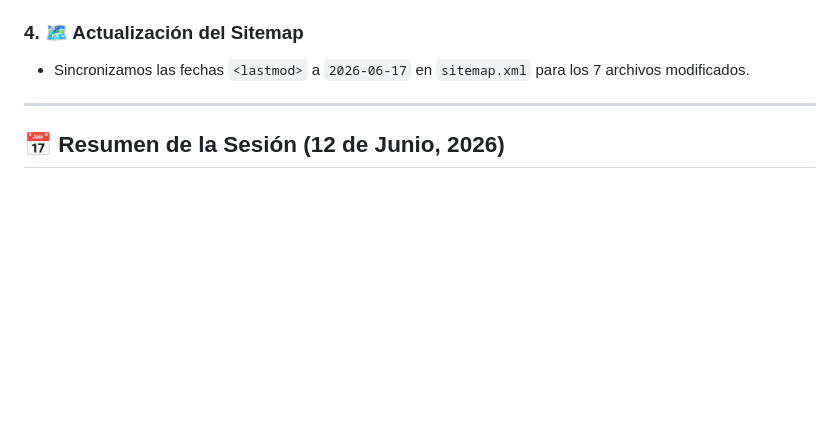
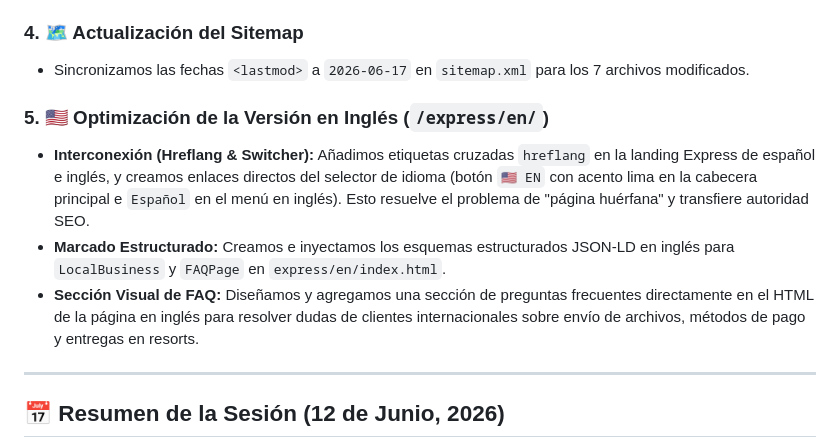
Before and after one commit to omarellano/rotulate-publicidad-website, a Markdown page: agents.md, the part around the change. Drawn GitHub-style; blank space fills up the shorter version.

Commit message:
docs: Actualizar handoff de agentes con el avance en la optimizacion de la version en ingles

```diff
--- a/agents.md
+++ b/agents.md
@@ -28,6 +28,11 @@ Analizamos el rendimiento SEO local a partir de la carpeta `seo_performance` (da
 
 ### 4. 🗺️ Actualización del Sitemap
 * Sincronizamos las fechas `<lastmod>` a `2026-06-17` en `sitemap.xml` para los 7 archivos modificados.
+
+### 5. 🇺🇸 Optimización de la Versión en Inglés (`/express/en/`)
+* **Interconexión (Hreflang & Switcher):** Añadimos etiquetas cruzadas `hreflang` en la landing Express de español e inglés, y creamos enlaces directos del selector de idioma (botón `🇺🇸 EN` con acento lima en la cabecera principal e `Español` en el menú en inglés). Esto resuelve el problema de "página huérfana" y transfiere autoridad SEO.
+* **Marcado Estructurado:** Creamos e inyectamos los esquemas estructurados JSON-LD en inglés para `LocalBusiness` y `FAQPage` en `express/en/index.html`.
+* **Sección Visual de FAQ:** Diseñamos y agregamos una sección de preguntas frecuentes directamente en el HTML de la página en inglés para resolver dudas de clientes internacionales sobre envío de archivos, métodos de pago y entregas en resorts.
 
 ---
 
```
